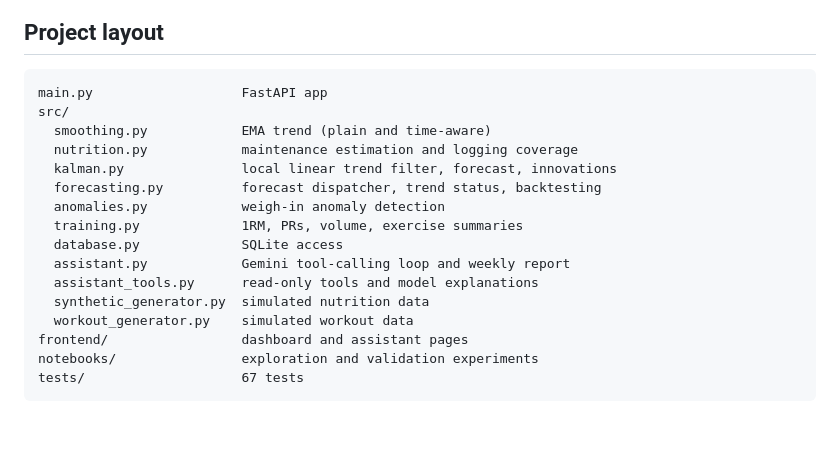
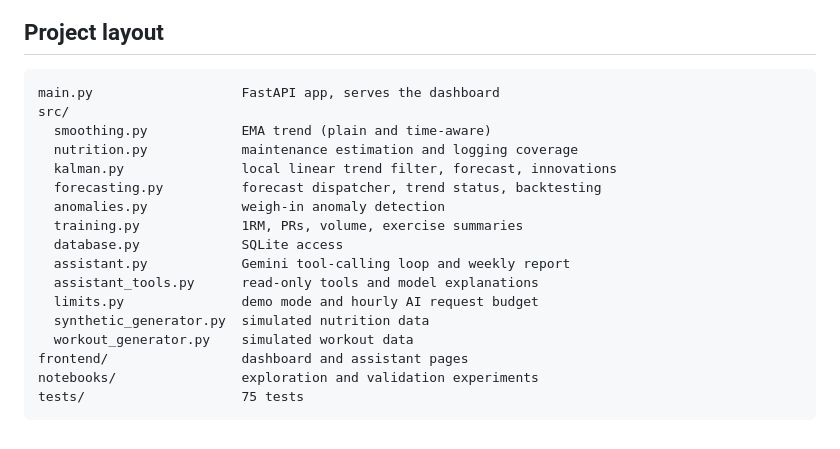
Before and after one commit to Garv-com/physiq, a Markdown page: README.md, the part around one of its changes. Rendered like a GitHub page.

````diff
--- a/README.md
+++ b/README.md
@@ -134,7 +144,7 @@ Interactive docs at `http://127.0.0.1:8000/docs`.
 ## Project layout
 
 ```
-main.py                   FastAPI app
+main.py                   FastAPI app, serves the dashboard
 src/
   smoothing.py            EMA trend (plain and time-aware)
   nutrition.py            maintenance estimation and logging coverage
@@ -145,9 +155,10 @@ src/
   database.py             SQLite access
   assistant.py            Gemini tool-calling loop and weekly report
   assistant_tools.py      read-only tools and model explanations
+  limits.py               demo mode and hourly AI request budget
   synthetic_generator.py  simulated nutrition data
   workout_generator.py    simulated workout data
 frontend/                 dashboard and assistant pages
 notebooks/                exploration and validation experiments
-tests/                    67 tests
+tests/                    75 tests
 ```
````
Also changed, not shown: other parts of README.md (+21 -11 lines).
